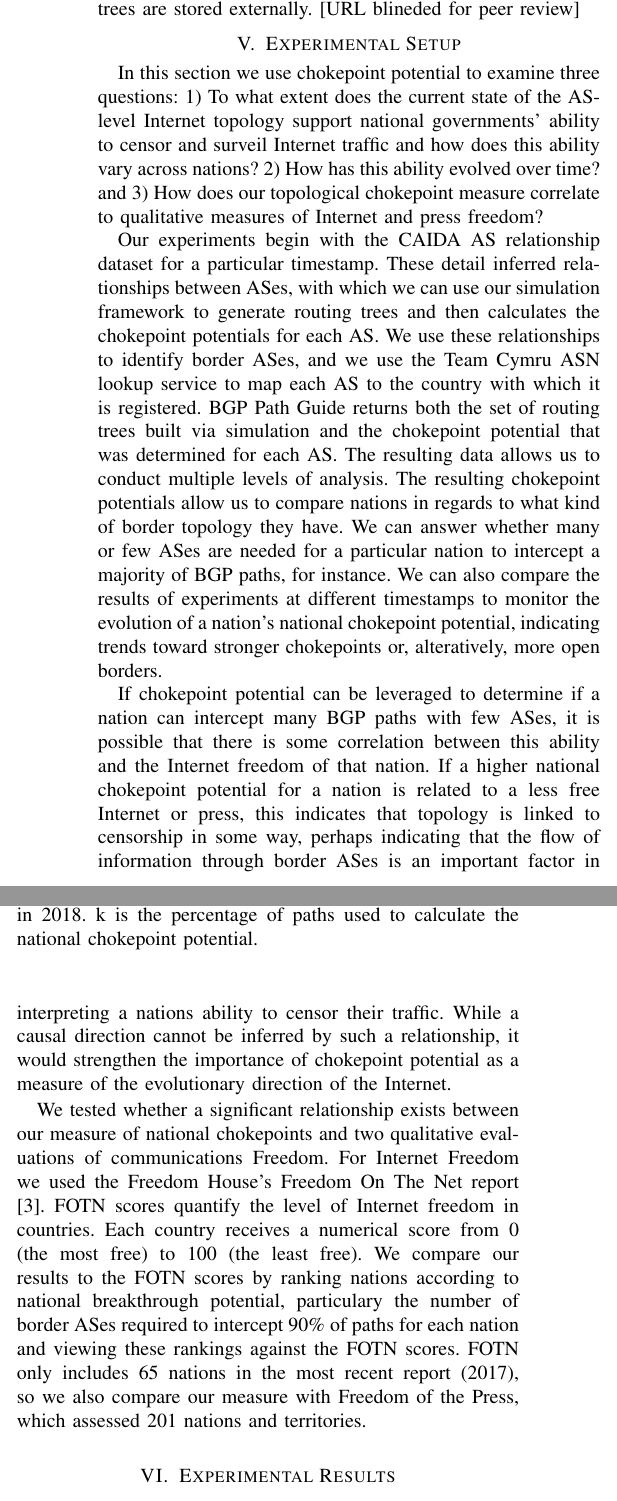
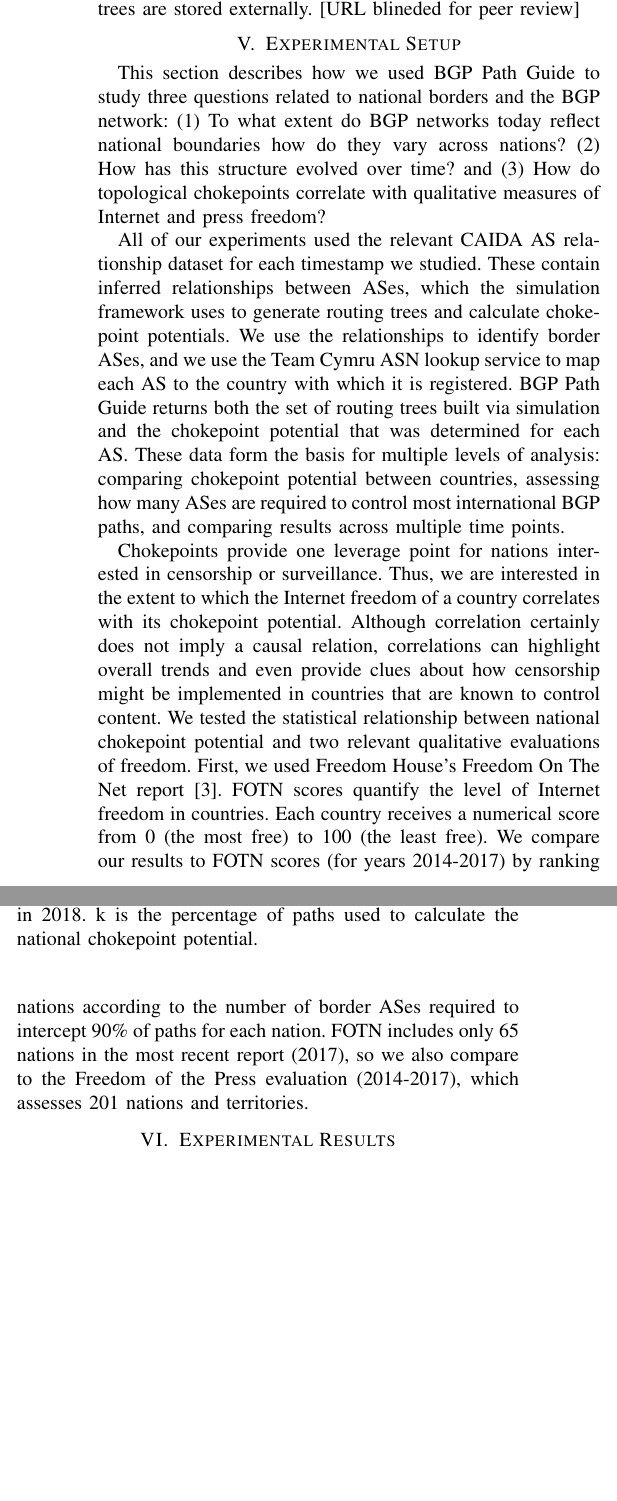
Before and after one commit to KirtusLeyba/BGPSimPy, a LaTeX paper (Paper/paper.tex, which reads Paper/experiment.tex): two parts of the columns of page 5 of 10, joined at a grey line, cut so that both start at the same text, the shorter picture padded with empty space. Compiled offline with pdfLaTeX; a missing font is replaced by an installed copy or a similar font; a LaTeX package or settings file that is missing is left out.

Commit message:
writing pass on experiment.tex

```diff
--- a/Paper/experiment.tex
+++ b/Paper/experiment.tex
@@ -9,46 +9,53 @@
 %does this vary from nation to nation? Is the Internet developing more powerful
 %chokepoints, or becoming more evenly accessible?
 
-In this section we use chokepoint potential to examine three questions: 1) To
-what extent does the current state of the AS-level Internet topology support
-national governments' ability to censor and surveil Internet traffic and how does
-this ability vary across nations? 2) How has this ability
-evolved over time? and 3) How does our topological chokepoint measure correlate to
+This section describes how we used \toolname{} to study three questions related to national borders and the BGP network:
+(1) To
+what extent do BGP networks today reflect national boundaries
+%support
+%national governments' ability to censor and surveil Internet traffic and
+how do they vary across nations? (2) How has this structure evolved
+over time? and (3) How do topological chokepoints correlate with
 qualitative measures of Internet and press freedom?
 
-Our experiments begin with the CAIDA AS relationship dataset for a particular timestamp.
-These detail inferred relationships between ASes, with which we can use our simulation framework
-to generate routing trees and then calculates the chokepoint potentials for each AS. We use these
-relationships to identify border ASes, and we use the Team Cymru ASN lookup service to map each AS to the
-country with which it is registered. \toolname{} returns both the set of routing trees built via simulation
-and the chokepoint potential that was determined for each AS. The resulting data allows us to conduct
-multiple levels of analysis. The resulting chokepoint potentials allow us to compare nations in regards
-to what kind of border topology they have. We can answer whether many or few ASes are needed for a
-particular nation to intercept a majority of BGP paths, for instance. We can also compare the results
-of experiments at different timestamps to monitor the evolution of a nation's national chokepoint potential,
-indicating trends toward stronger chokepoints or, alteratively, more open borders.
+All of our experiments used the relevant CAIDA AS relationship dataset for
+each timestamp we studied.  These contain inferred relationships
+between ASes, which the simulation framework uses to
+generate routing trees and  calculate chokepoint potentials.
+We use the relationships to identify border ASes, and
+we use the Team Cymru ASN lookup service to map each AS to the country
+with which it is registered. \toolname{} returns both the set of
+routing trees built via simulation and the chokepoint potential that
+was determined for each AS. These data form the basis for
+multiple levels of analysis: comparing chokepoint potential between countries,
+assessing how many ASes are required to control most international BGP paths,
+and comparing results across multiple time points.
+%timestamps to monitor the evolution of a nation's national chokepoint
+%potential, indicating trends toward stronger chokepoints or,
+%alteratively, more open borders.
 
 % Chokepoints and Internet Freedom
-If chokepoint potential can be leveraged to determine if a nation can
-intercept many BGP paths with few ASes, it is possible that there is some correlation between
-this ability and the Internet freedom of that nation. If a higher national chokepoint potential
-for a nation is related to a less free Internet or press, this indicates that topology is linked
-to censorship in some way, perhaps indicating that the flow of information through border ASes
-is an important factor in interpreting a nations ability to censor their traffic. While a causal
-direction cannot be inferred by such a relationship, it would strengthen the importance of chokepoint
-potential as a measure of the evolutionary direction of the Internet.
-
-We tested whether a significant relationship exists between our measure of
-national chokepoints and two qualitative evaluations of communications Freedom. For
-Internet Freedom we used the Freedom House's Freedom On The Net report
-\cite{FOTN}. FOTN scores quantify the level of Internet freedom in countries.
-Each country receives a numerical score from 0 (the most free) to 100 (the
-least free). We compare our results to the FOTN scores by ranking nations
-according to national breakthrough potential, particulary the number of border
-ASes required to intercept 90\% of paths for each nation and viewing these
-rankings against the FOTN scores. FOTN only includes 65 nations in the most recent
-report (2017), so we also compare our measure with Freedom of the Press, which assessed
-201 nations and territories.
+Chokepoints provide one leverage point for nations interested in censorship or surveillance.
+%potential can be leveraged to determine if a nation can
+%intercept many BGP paths with few ASes, it is possible that there is some correlation between
+Thus, we are interested in the extent to which the Internet freedom of a country correlates with its chokepoint potential.
+%If a higher national chokepoint potential
+%for a nation is related to a less free Internet or press, this indicates that topology is linked
+%to censorship in some way, perhaps indicating that the flow of information through border ASes
+%is an important factor in interpreting a nations ability to censor their traffic.
+Although correlation certainly does not imply a causal relation, correlations can highlight overall trends and even provide clues about how censorship might be implemented in countries that are known to control content.
+%direction cannot be inferred by such a relationship, it would strengthen the importance of chokepoint
+%potential as a measure of the evolutionary direction of the Internet.
+We tested the statistical relationship between national chokepoint potential
+and two relevant qualitative evaluations of freedom. First, we used
+Freedom House's Freedom On The Net report \cite{FOTN}. FOTN scores
+quantify the level of Internet freedom in countries.  Each country
+receives a numerical score from 0 (the most free) to 100 (the least
+free). We compare our results to FOTN scores (for years 2014-2017) by ranking nations
+according to the number of border ASes required to intercept 90\% of
+paths for each nation.  FOTN includes only 65 nations in the most
+recent report (2017), so we also compare to the Freedom of
+the Press evaluation (2014-2017), which assesses 201 nations and territories.
 
 % To probe these questions we first used our chokepoint evaluation technique to
 % investigate the national chokepoint potential of all nations for the current Internet as
```
